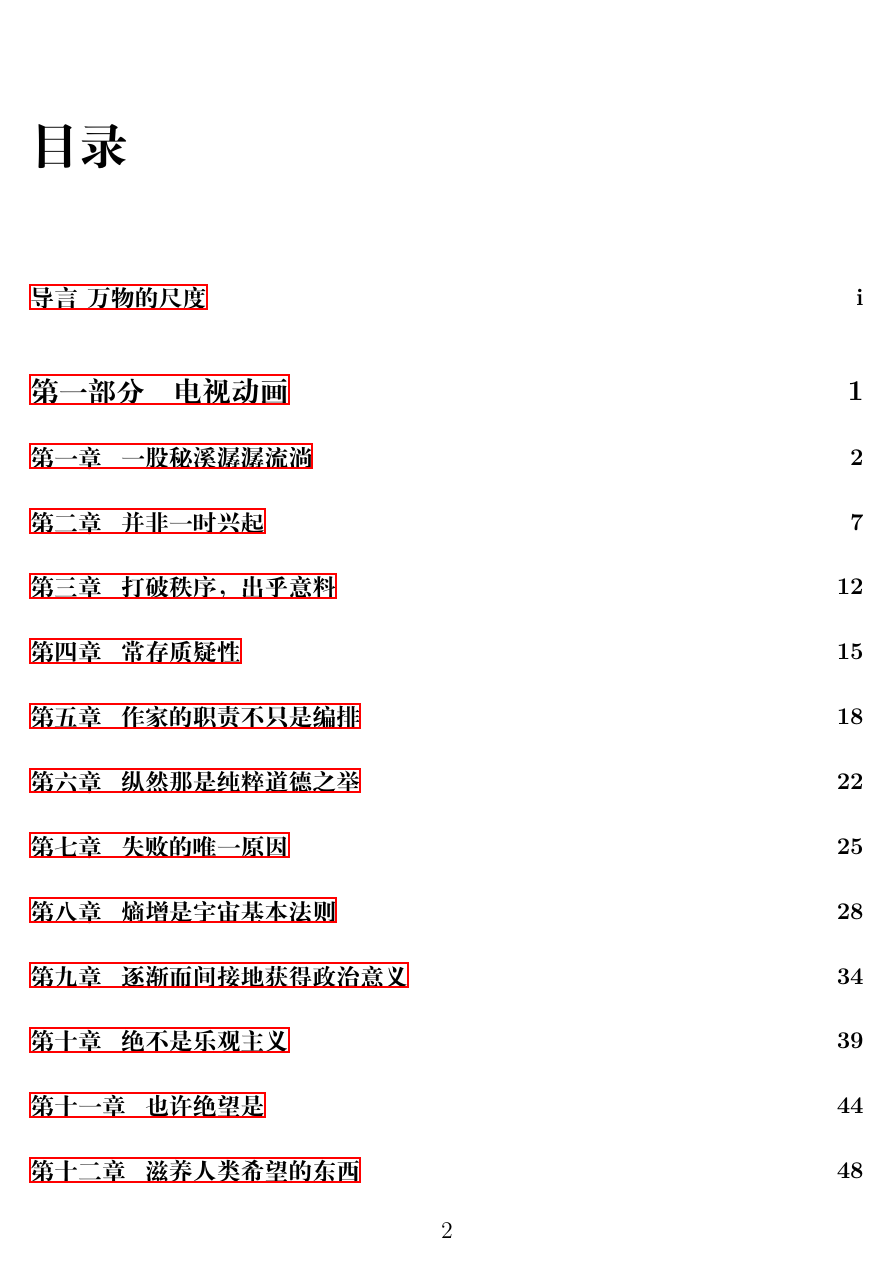
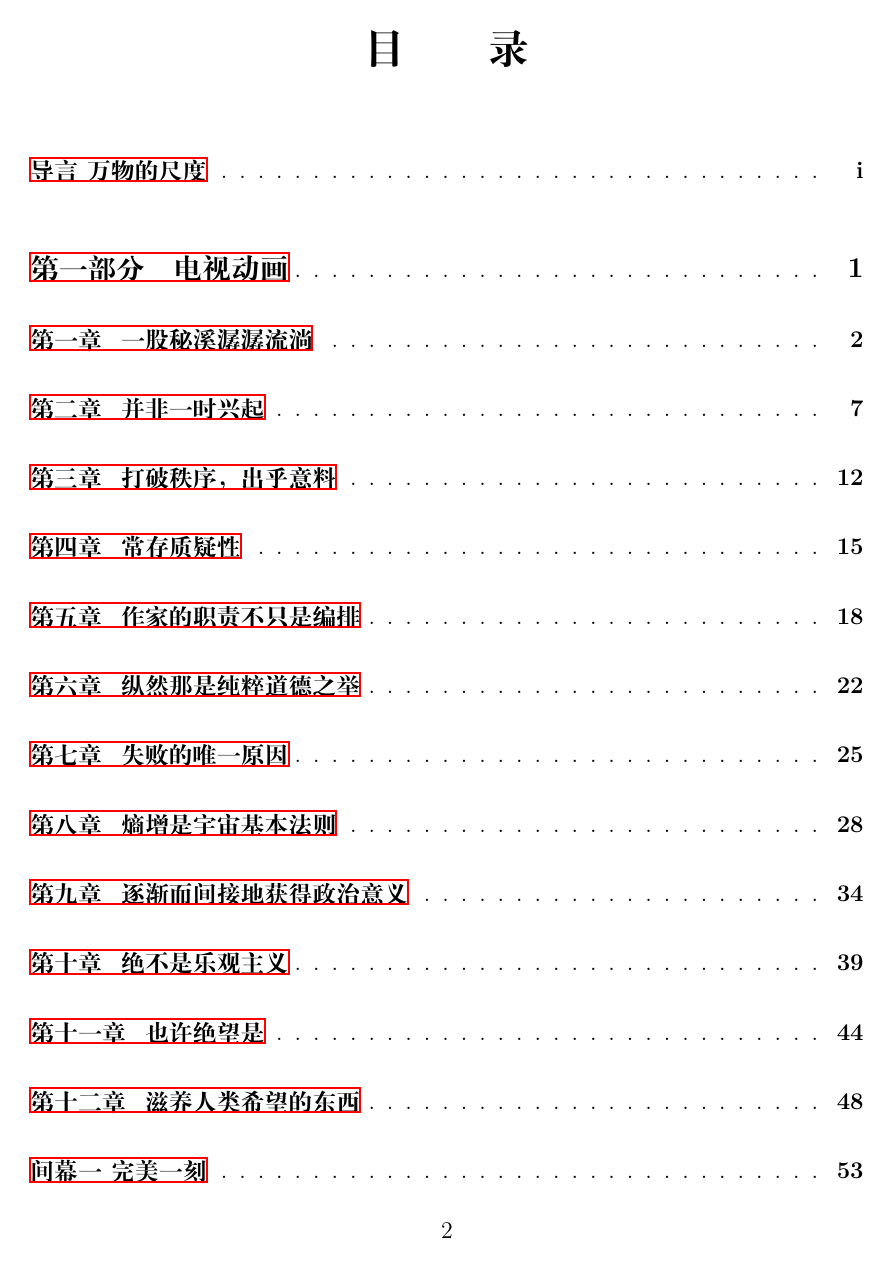
Before and after one commit to JoinNico/The-Very-Soil, a LaTeX book (main.tex, which reads config/preamble.tex): page 2 of 108. Compiled offline with XeLaTeX.

Commit message:
feat: refine table of contents and blank pages

```diff
--- a/config/preamble.tex
+++ b/config/preamble.tex
@@ -18,6 +18,18 @@
 
 \geometry{a4paper,scale=0.7}
 \setlength{\headheight}{15pt}
+
+\renewcommand{\contentsname}{目\hspace{2em}录}
+\renewcommand{\cfttoctitlefont}{\hfill\bfseries\LARGE}
+\renewcommand{\cftaftertoctitle}{\hfill}
+\setlength{\cftbeforetoctitleskip}{0pt}
+\setlength{\cftaftertoctitleskip}{24pt}
+\renewcommand{\cftpartleader}{\cftdotfill{\cftdotsep}}
+\renewcommand{\cftchapleader}{\cftdotfill{\cftdotsep}}
+\renewcommand{\cftparaleader}{\cftdotfill{\cftdotsep}}
+\renewcommand{\cftpartdotsep}{\cftdotsep}
+\renewcommand{\cftchapdotsep}{\cftdotsep}
+\renewcommand{\cftparadotsep}{\cftdotsep}
 
 \pagestyle{fancy}
 \fancyhf{}
@@ -45,6 +57,23 @@
 }
 
 \makeatletter
+% Keep automatically inserted double-page blanks truly blank.
+\renewcommand{\cleardoublepage}{%
+  \clearpage
+  \if@twoside
+    \ifodd\c@page
+    \else
+      \hbox{}%
+      \thispagestyle{empty}%
+      \newpage
+      \if@twocolumn
+        \hbox{}%
+        \newpage
+      \fi
+    \fi
+  \fi
+}
+
 % 解决 url 超出纸面问题
 \def\UrlAlphabet{%
       \do\a\do\b\do\c\do\d\do\e\do\f\do\g\do\h\do\i\do\j%
```
Also changed, not shown: main.tex (+1 -1 lines).
